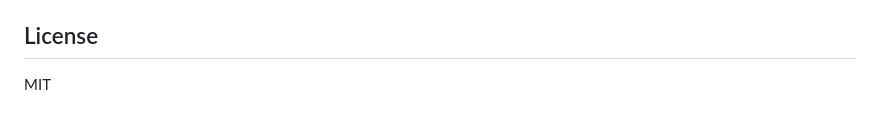
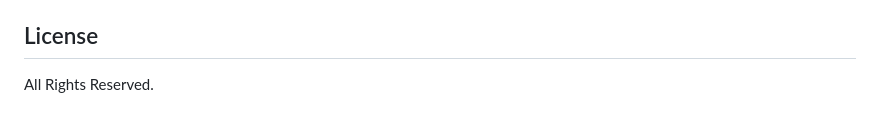
Before and after one commit to kanderson-ai-dev/agentic-rag-system, a Markdown page: README.md, the part around the change. GitHub-like rendering.

Commit message:
docs: update license to All Rights Reserved in README

```diff
--- a/README.md
+++ b/README.md
@@ -291,4 +291,4 @@ mapping. Highlights: guardrail-first input handling, parameterized Cypher,
 
 ## License
 
-MIT
+All Rights Reserved.
```
